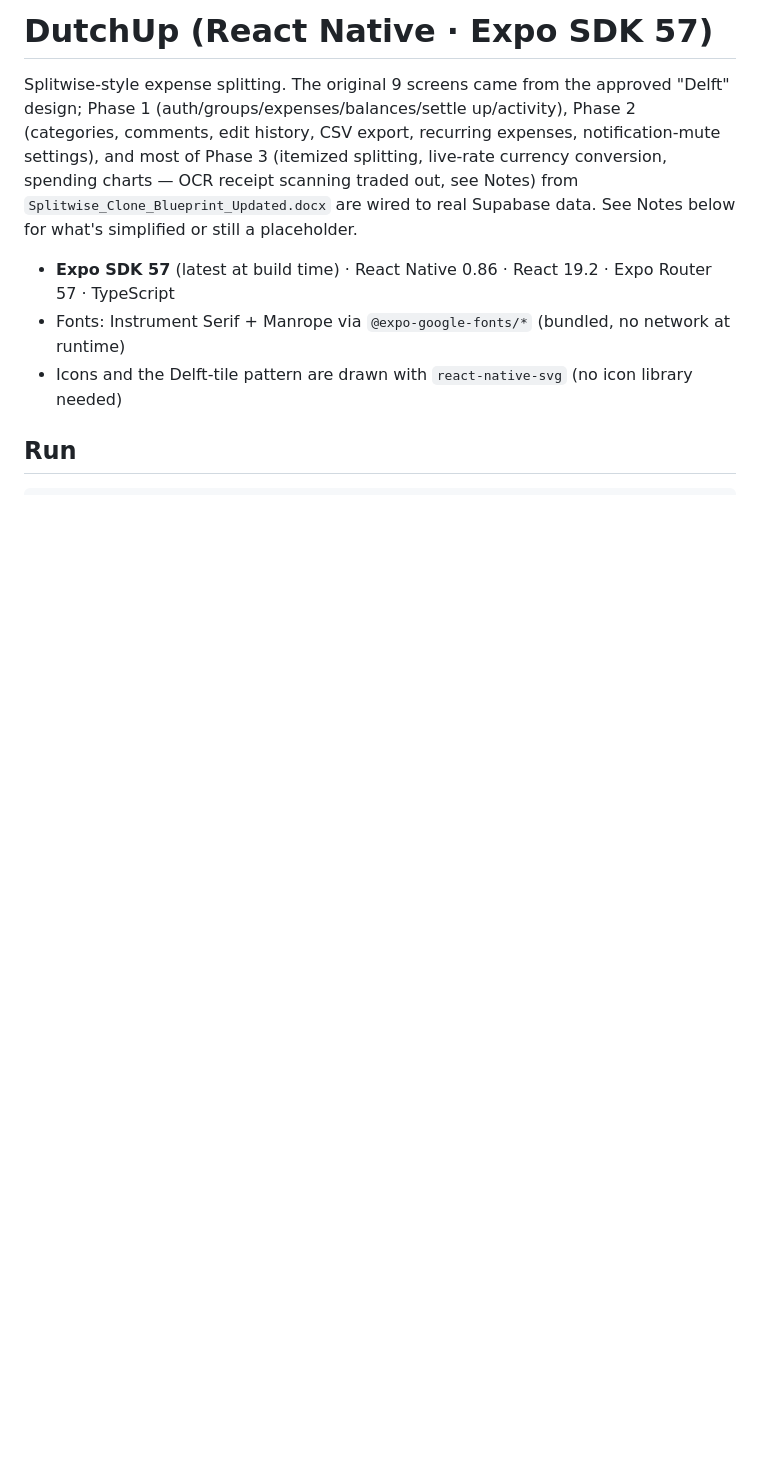
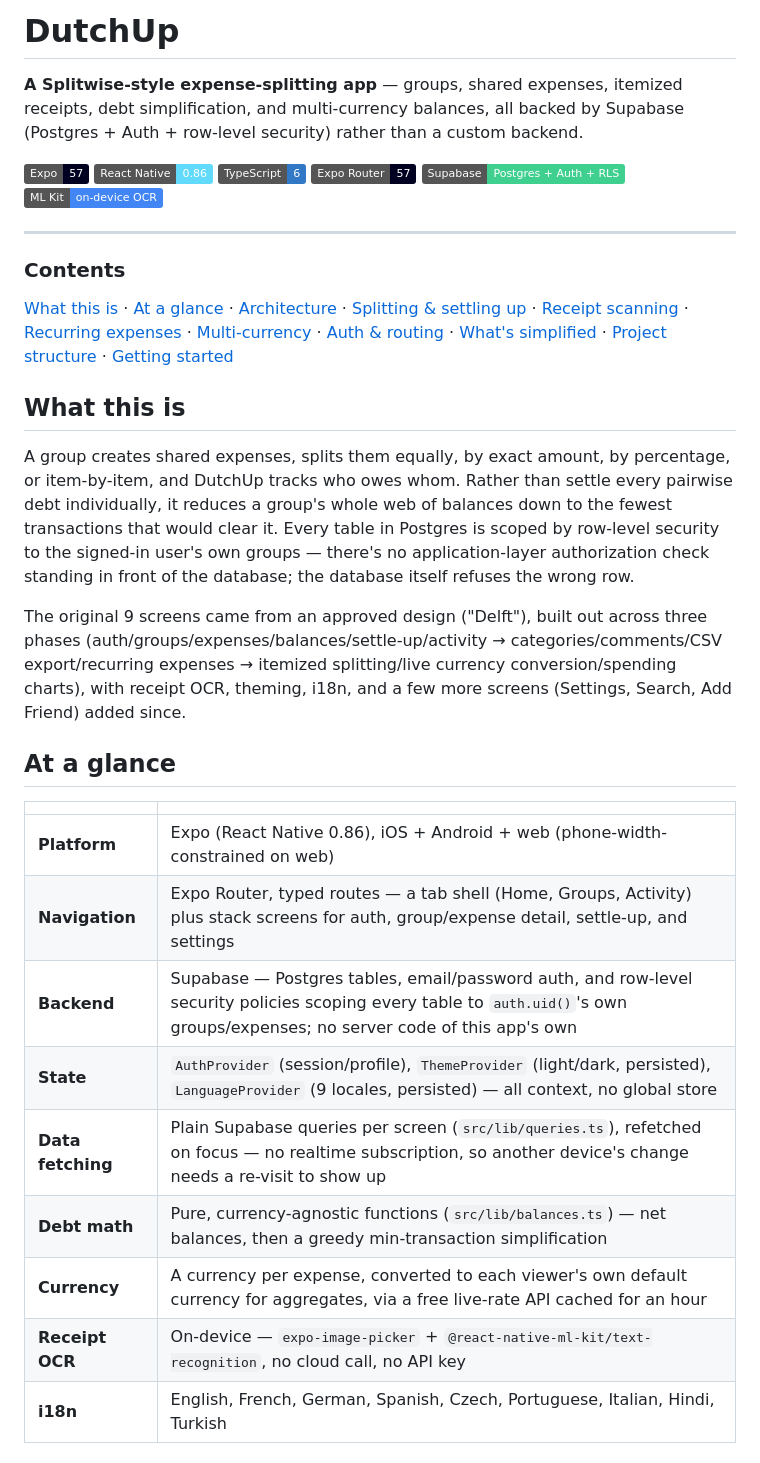
Before and after one commit to UsamaWaqas/DutchUP, a Markdown page: README.md, the part around one of its changes. Rendered like a GitHub page; badges without logos; blank space fills up the shorter version.

```diff
--- a/README.md
+++ b/README.md
@@ -1,13 +1,32 @@
-# DutchUp (React Native · Expo SDK 57)
+# DutchUp
 
-Splitwise-style expense splitting. The original 9 screens came from the approved "Delft" design; Phase 1
-(auth/groups/expenses/balances/settle up/activity), Phase 2 (categories, comments, edit history, CSV export,
-recurring expenses, notification-mute settings), and most of Phase 3 (itemized splitting, live-rate currency
-conversion, spending charts — OCR receipt scanning traded out, see Notes) from `Splitwise_Clone_Blueprint_Updated.docx`
-are wired to real Supabase data. See Notes below for what's simplified or still a placeholder.
+**A Splitwise-style expense-splitting app** — groups, shared expenses, itemized receipts, debt simplification, and multi-currency balances, all backed by Supabase (Postgres + Auth + row-level security) rather than a custom backend.
 
-- **Expo SDK 57** (latest at build time) · React Native 0.86 · React 19.2 · Expo Router 57 · TypeScript
-- Fonts: Instrument Serif + Manrope via `@expo-google-fonts/*` (bundled, no network at runtime)
-- Icons and the Delft-tile pattern are drawn with `react-native-svg` (no icon library needed)
+![Expo](https://img.shields.io/badge/Expo-57-000020?logo=expo&logoColor=white) ![React Native](https://img.shields.io/badge/React%20Native-0.86-61DAFB?logo=react&logoColor=black) ![TypeScript](https://img.shields.io/badge/TypeScript-6-3178C6?logo=typescript&logoColor=white) ![Expo Router](https://img.shields.io/badge/Expo%20Router-57-000020?logo=expo&logoColor=white) ![Supabase](https://img.shields.io/badge/Supabase-Postgres%20%2B%20Auth%20%2B%20RLS-3FCF8E?logo=supabase&logoColor=white) ![ML Kit](https://img.shields.io/badge/ML%20Kit-on--device%20OCR-4285F4?logo=google&logoColor=white)
 
-## Run
+---
+
+### Contents
+
+[What this is](#what-this-is) · [At a glance](#at-a-glance) · [Architecture](#architecture) · [Splitting & settling up](#splitting--settling-up) · [Receipt scanning](#receipt-scanning) · [Recurring expenses](#recurring-expenses) · [Multi-currency](#multi-currency) · [Auth & routing](#auth--routing) · [What's simplified](#whats-simplified) · [Project structure](#project-structure) · [Getting started](#getting-started)
+
+## What this is
+
+A group creates shared expenses, splits them equally, by exact amount, by percentage, or item-by-item, and DutchUp tracks who owes whom. Rather than settle every pairwise debt individually, it reduces a group's whole web of balances down to the fewest transactions that would clear it. Every table in Postgres is scoped by row-level security to the signed-in user's own groups — there's no application-layer authorization check standing in front of the database; the database itself refuses the wrong row.
+
+The original 9 screens came from an approved design ("Delft"), built out across three phases (auth/groups/expenses/balances/settle-up/activity → categories/comments/CSV export/recurring expenses → itemized splitting/live currency conversion/spending charts), with receipt OCR, theming, i18n, and a few more screens (Settings, Search, Add Friend) added since.
+
+## At a glance
+
+| | |
+|---|---|
+| **Platform** | Expo (React Native 0.86), iOS + Android + web (phone-width-constrained on web) |
+| **Navigation** | Expo Router, typed routes — a tab shell (Home, Groups, Activity) plus stack screens for auth, group/expense detail, settle-up, and settings |
+| **Backend** | Supabase — Postgres tables, email/password auth, and row-level security policies scoping every table to `auth.uid()`'s own groups/expenses; no server code of this app's own |
+| **State** | `AuthProvider` (session/profile), `ThemeProvider` (light/dark, persisted), `LanguageProvider` (9 locales, persisted) — all context, no global store |
+| **Data fetching** | Plain Supabase queries per screen (`src/lib/queries.ts`), refetched on focus — no realtime subscription, so another device's change needs a re-visit to show up |
+| **Debt math** | Pure, currency-agnostic functions (`src/lib/balances.ts`) — net balances, then a greedy min-transaction simplification |
+| **Currency** | A currency per expense, converted to each viewer's own default currency for aggregates, via a free live-rate API cached for an hour |
+| **Receipt OCR** | On-device — `expo-image-picker` + `@react-native-ml-kit/text-recognition`, no cloud call, no API key |
+| **i18n** | English, French, German, Spanish, Czech, Portuguese, Italian, Hindi, Turkish |
+
```
Also changed, not shown: other parts of README.md (+134 -94 lines).
